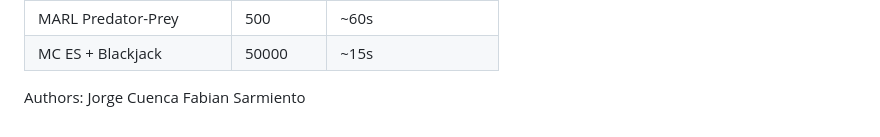
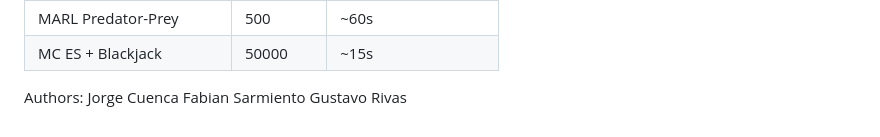
Before and after one commit to Jorgecuenca1/tp1-reinforcement-learning, a Markdown page: README.md, the part around the change. GitHub-like rendering.

Commit message:
Add Gustavo Rivas to the list of authors

```diff
--- a/README.md
+++ b/README.md
@@ -228,3 +228,4 @@ Cada algoritmo puede exportarse como un script `.py` independiente para ejecutar
 Authors:
 Jorge Cuenca
 Fabian Sarmiento
+Gustavo Rivas
```
